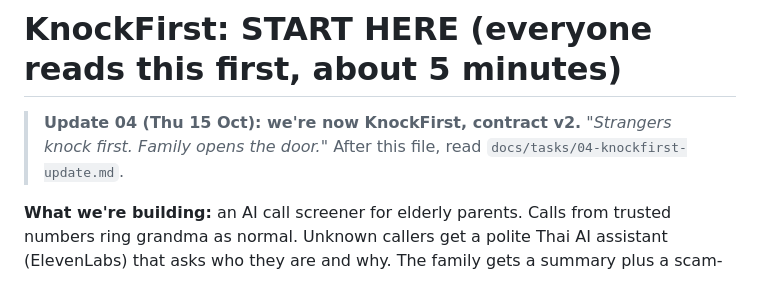
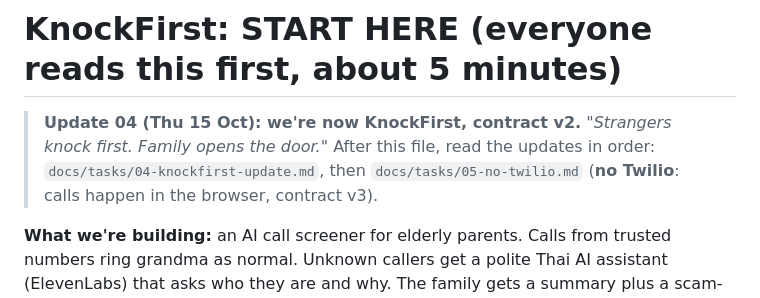
Before and after one commit to poomp5/knockfirst, a Markdown page: docs/tasks/00-START-HERE.md, the part around the change. GitHub-like rendering.

Commit message:
docs: add update 05 (no Twilio)
Co-Authored-By: Claude Opus 5.5 <noreply@anthropic.com>
Claude-Session: https://claude.ai/code/session_01VUWNDYn9NkjcpRQDfiXLYR

```diff
--- a/docs/tasks/00-START-HERE.md
+++ b/docs/tasks/00-START-HERE.md
@@ -1,6 +1,6 @@
 # KnockFirst: START HERE (everyone reads this first, about 5 minutes)
 
-> **Update 04 (Thu 15 Oct): we're now KnockFirst, contract v2.** *"Strangers knock first. Family opens the door."* After this file, read `docs/tasks/04-knockfirst-update.md`.
+> **Update 04 (Thu 15 Oct): we're now KnockFirst, contract v2.** *"Strangers knock first. Family opens the door."* After this file, read the updates in order: `docs/tasks/04-knockfirst-update.md`, then `docs/tasks/05-no-twilio.md` (**no Twilio**: calls happen in the browser, contract v3).
 
 **What we're building:** an AI call screener for elderly parents. Calls from trusted numbers ring grandma as normal. Unknown callers get a polite Thai AI assistant (ElevenLabs) that asks who they are and why. The family gets a summary plus a scam-risk score in the **KnockFirst Android app** and taps **Accept** (whitelist; next time it rings grandma) or **Block** (blocked and reported).
 
```
Also changed, not shown: docs/tasks/05-no-twilio.md (added, +185 -0 lines).
